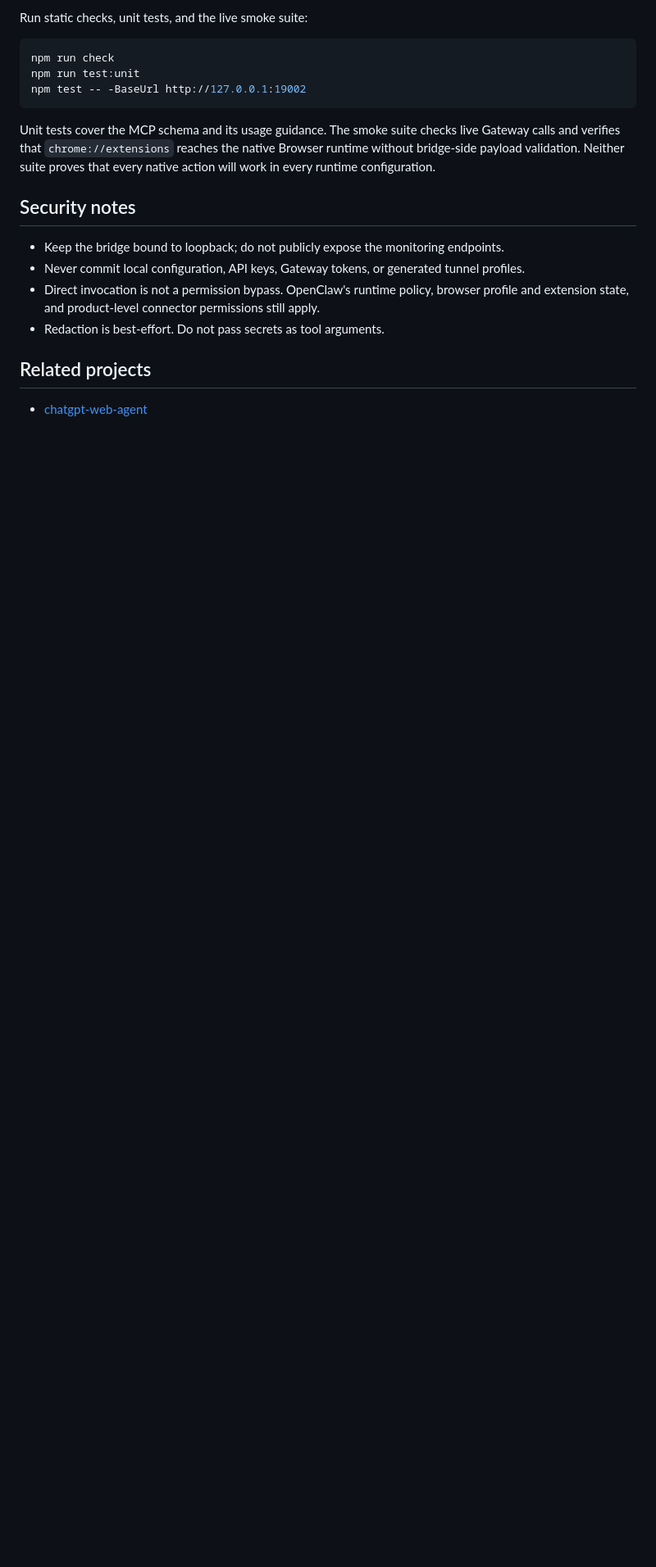
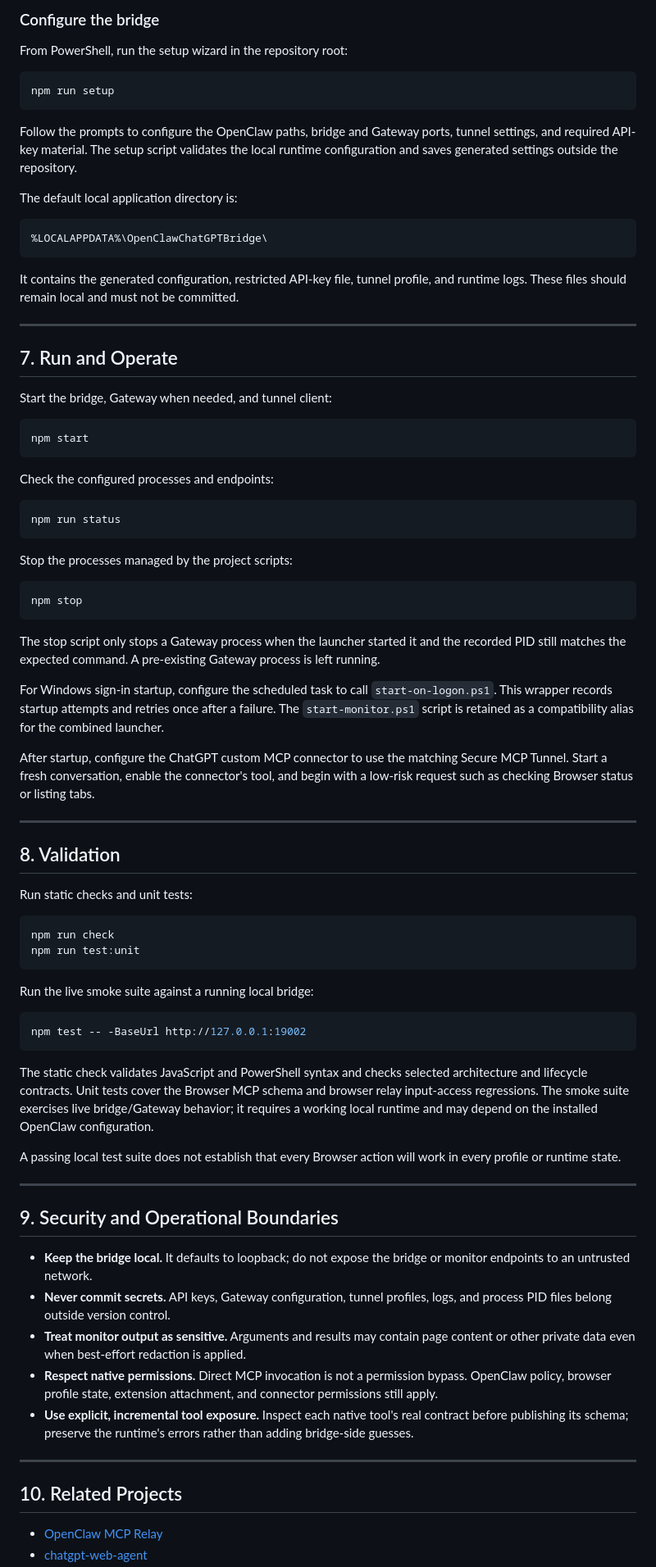
Before and after one commit to Snoozemage/chatgpt-openclaw-direct-tools, a Markdown page: README.md, the part around one of its changes. Shown at 82% size. Rendered like a GitHub page; blank space fills up the shorter version.

Commit message:
docs(readme): expand project documentation

````diff
--- a/README.md
+++ b/README.md
@@ -76,21 +144,84 @@ Use `npm stop` to stop processes managed by the scripts. It stops the Gateway on
 
-Run static checks, unit tests, and the live smoke suite:
+### Configure the bridge
+
+From PowerShell, run the setup wizard in the repository root:
+
+```powershell
+npm run setup
+```
+
+Follow the prompts to configure the OpenClaw paths, bridge and Gateway ports, tunnel settings, and required API-key material. The setup script validates the local runtime configuration and saves generated settings outside the repository.
+
+The default local application directory is:
+
+```text
+%LOCALAPPDATA%\OpenClawChatGPTBridge\
+```
+
+It contains the generated configuration, restricted API-key file, tunnel profile, and runtime logs. These files should remain local and must not be committed.
+
+---
+
+## 7. Run and Operate
+
+Start the bridge, Gateway when needed, and tunnel client:
+
+```powershell
+npm start
+```
+
+Check the configured processes and endpoints:
+
+```powershell
+npm run status
+```
+
+Stop the processes managed by the project scripts:
+
+```powershell
+npm stop
+```
+
+The stop script only stops a Gateway process when the launcher started it and the recorded PID still matches the expected command. A pre-existing Gateway process is left running.
+
+For Windows sign-in startup, configure the scheduled task to call `start-on-logon.ps1`. This wrapper records startup attempts and retries once after a failure. The `start-monitor.ps1` script is retained as a compatibility alias for the combined launcher.
+
+After startup, configure the ChatGPT custom MCP connector to use the matching Secure MCP Tunnel. Start a fresh conversation, enable the connector's tool, and begin with a low-risk request such as checking Browser status or listing tabs.
+
+---
+
+## 8. Validation
+
+Run static checks and unit tests:
 
 ```powershell
 npm run check
 npm run test:unit
+```
+
+Run the live smoke suite against a running local bridge:
+
+```powershell
 npm test -- -BaseUrl http://127.0.0.1:19002
 ```
 
-Unit tests cover the MCP schema and its usage guidance. The smoke suite checks live Gateway calls and verifies that `chrome://extensions` reaches the native Browser runtime without bridge-side payload validation. Neither suite proves that every native action will work in every runtime configuration.
+The static check validates JavaScript and PowerShell syntax and checks selected architecture and lifecycle contracts. Unit tests cover the Browser MCP schema and browser relay input-access regressions. The smoke suite exercises live bridge/Gateway behavior; it requires a working local runtime and may depend on the installed OpenClaw configuration.
 
-## Security notes
+A passing local test suite does not establish that every Browser action will work in every profile or runtime state.
 
-- Keep the bridge bound to loopback; do not publicly expose the monitoring endpoints.
-- Never commit local configuration, API keys, Gateway tokens, or generated tunnel profiles.
-- Direct invocation is not a permission bypass. OpenClaw's runtime policy, browser profile and extension state, and product-level connector permissions still apply.
-- Redaction is best-effort. Do not pass secrets as tool arguments.
+---
 
-## Related projects
+## 9. Security and Operational Boundaries
 
+- **Keep the bridge local.** It defaults to loopback; do not expose the bridge or monitor endpoints to an untrusted network.
+- **Never commit secrets.** API keys, Gateway configuration, tunnel profiles, logs, and process PID files belong outside version control.
+- **Treat monitor output as sensitive.** Arguments and results may contain page content or other private data even when best-effort redaction is applied.
+- **Respect native permissions.** Direct MCP invocation is not a permission bypass. OpenClaw policy, browser profile state, extension attachment, and connector permissions still apply.
+- **Use explicit, incremental tool exposure.** Inspect each native tool's real contract before publishing its schema; preserve the runtime's errors rather than adding bridge-side guesses.
+
+---
+
+## 10. Related Projects
+
+- [OpenClaw MCP Relay](https://docs.openclaw.ai/plugins/mcp-relay)
 - [chatgpt-web-agent](https://github.com/AxelHu/chatgpt-web-agent)
````
Also changed, not shown: other parts of README.md (+118 -51 lines).
